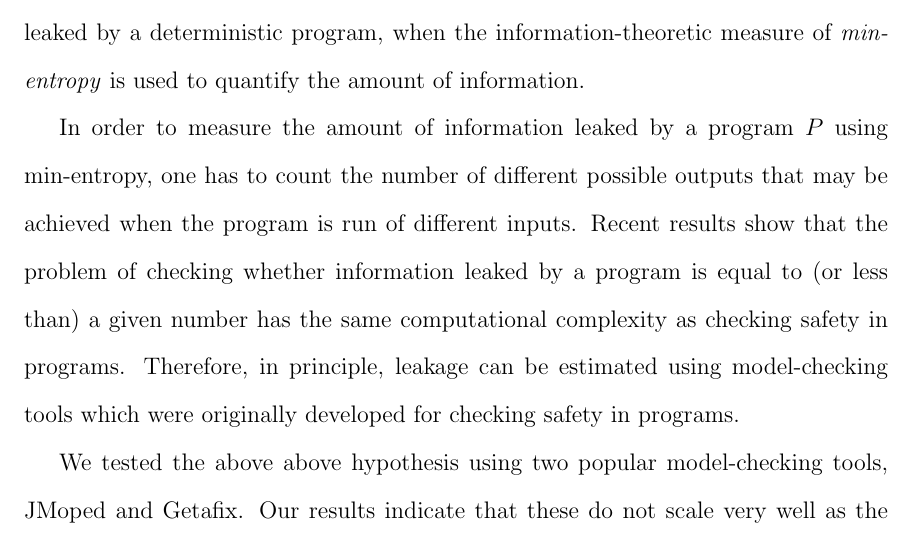
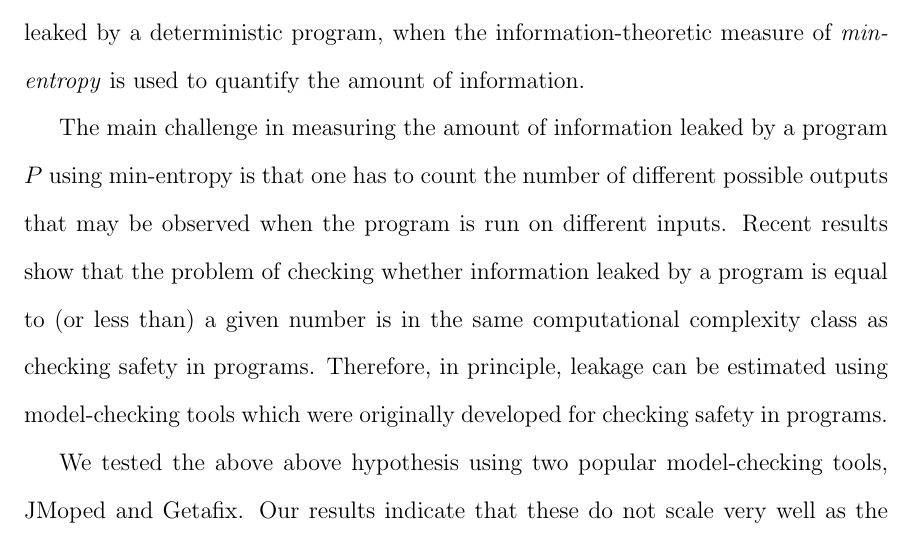
Before and after one commit to chenjiia/Thesis, a LaTeX thesis (thesie_latex/ThesisMaster.tex, which reads thesie_latex/Abstract.tex): part of page 8 of 29, cut so that both start at the same text. Compiled offline with pdfLaTeX.

Commit message:
New abstract

```diff
--- a/thesie_latex/Abstract.tex
+++ b/thesie_latex/Abstract.tex
@@ -9,7 +9,7 @@ A \emph{confidential} program should not allow \emph{any} information about its
 We consider the problem of \emph{computing}
 information leaked by a deterministic  program,  when the information-theoretic measure of \emph{min-entropy} is used to quantify the amount of information.
 
-In order to measure the amount of  information leaked by a program $P$ using min-entropy, one has to count the number of different possible outputs that may be achieved when the program is run of different inputs. Recent results show that the problem of checking whether information leaked by a program is equal to  (or less than) a given number has the same computational complexity as checking safety in  programs.  Therefore, in principle,   leakage can be estimated using model-checking tools which were  originally developed for checking safety in programs.
+The main challenge in measuring the amount of  information leaked by a program $P$ using min-entropy is that one has to count the number of different possible outputs that may be observed when the program is run on different inputs. Recent results show that the problem of checking whether information leaked by a program is equal to  (or less than) a given number is in the same computational complexity class as checking safety in  programs.  Therefore, in principle,   leakage can be estimated using model-checking tools which were  originally developed for checking safety in programs.
 
 We tested the above above hypothesis using two popular model-checking tools, JMoped and Getafix. Our results indicate that these   do not scale very well as  the number of bits
 in the input increases.  However, we observe a dramatic improvement in their performance  if the program $P$ enjoys the additional property of \emph{monotonicity}. Observe that if the program $P$ takes $n$-bit inputs and outputs $m$-bits then the program $P$ can be considered as a function a function $P_{func}$ from $n$-bit binary numbers to $m$-bit binary numbers.    We say $P$ enjoys
```
